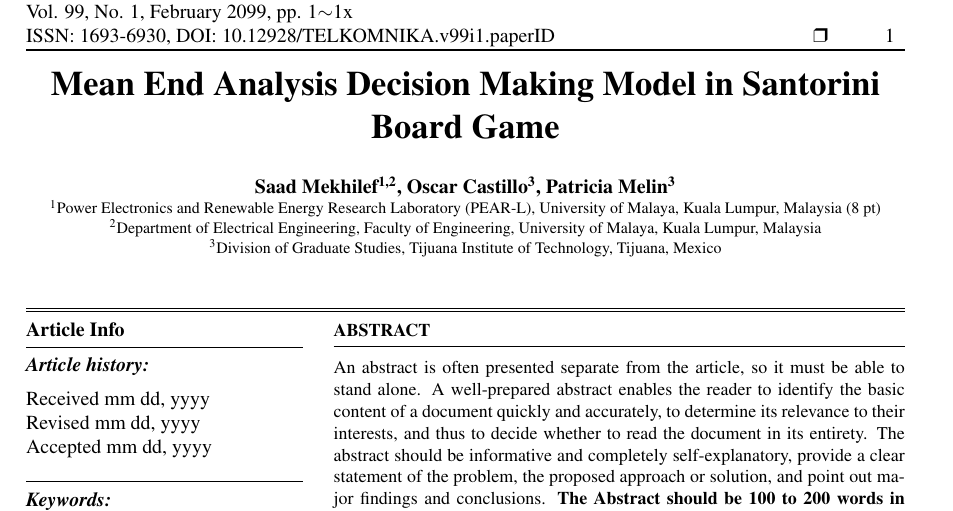
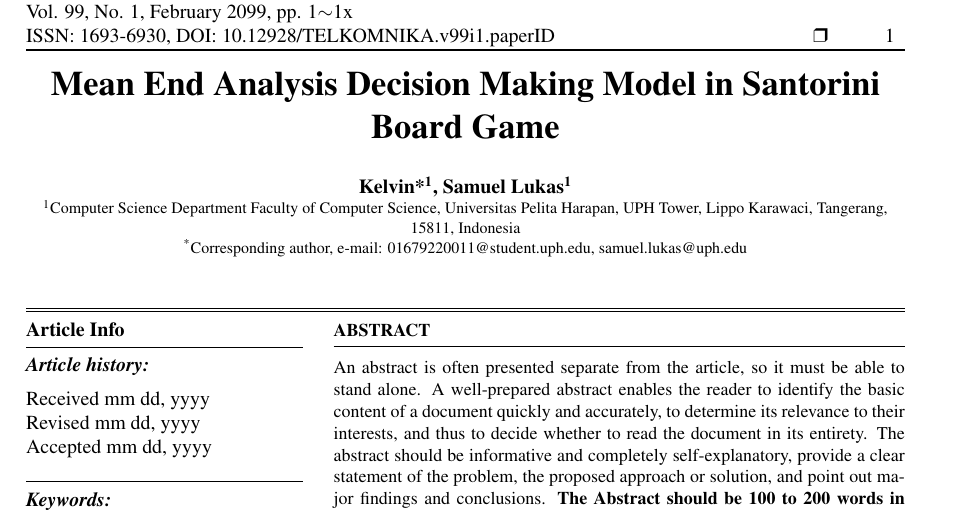
Before and after one commit to klvsrs/Mean-End-Analysis-Decision-Making-Model-in-Santorini-Board-Game, a LaTeX document (telkomnika.tex): part of page 1 of 6, cut so that both start at the same text. Compiled offline with pdfLaTeX.

Commit message:
Modify Author Name

```diff
--- a/telkomnika.tex
+++ b/telkomnika.tex
@@ -42,14 +42,12 @@
 \vspace{.5em}}
 
 %%author
-\author[1,2]{\bfseries Saad Mekhilef}
-\author[3]{\bfseries Oscar Castillo}
-\author[3]{\bfseries Patricia Melin}
-
+\author[1]{\bfseries Kelvin*}
+\author[1]{\bfseries Samuel Lukas}
 %%author's affiliation
-\affil[1]{Power Electronics and Renewable Energy Research Laboratory (PEAR-L), University of Malaya, Kuala Lumpur, Malaysia (8 pt)}
-\affil[2]{Department of Electrical Engineering, Faculty of Engineering, University of Malaya, Kuala Lumpur, Malaysia}
-\affil[3]{Division of Graduate Studies, Tijuana Institute of Technology, Tijuana, Mexico}
+\affil[1]{Computer Science Department Faculty of Computer Science, Universitas Pelita Harapan,
+UPH Tower, Lippo Karawaci, Tangerang, 15811, Indonesia}
+\affil[*]{Corresponding author, e-mail: 01679220011@student.uph.edu, samuel.lukas@uph.edu}
 
 %%title and shortitle (for footer)
 \title{Mean End Analysis Decision Making Model in Santorini Board Game}
```
